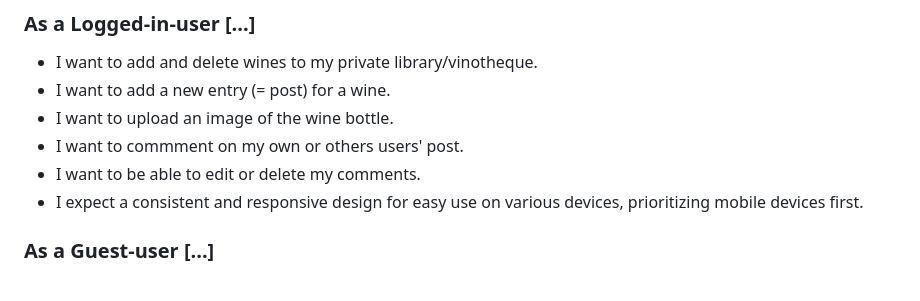
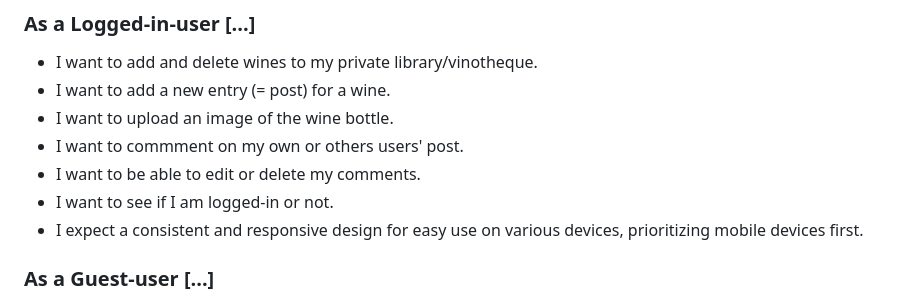
Before and after one commit to zabokaa/vina, a Markdown page: README.md, the part around the change. GitHub-like rendering.

Commit message:
add userstory to logged-iin-user

```diff
--- a/README.md
+++ b/README.md
@@ -36,6 +36,7 @@ Have you ever found yourself standing in front of the overwhelming wine cupboard
 - I want to upload an image of the wine bottle.
 - I want to commment on my own or others users' post.
 - I want to be able to edit or delete my comments.
+- I want to see if I am logged-in or not.
 - I expect a consistent and responsive design for easy use on various devices, prioritizing mobile devices first.
 
 ### As a Guest-user [...]
```
